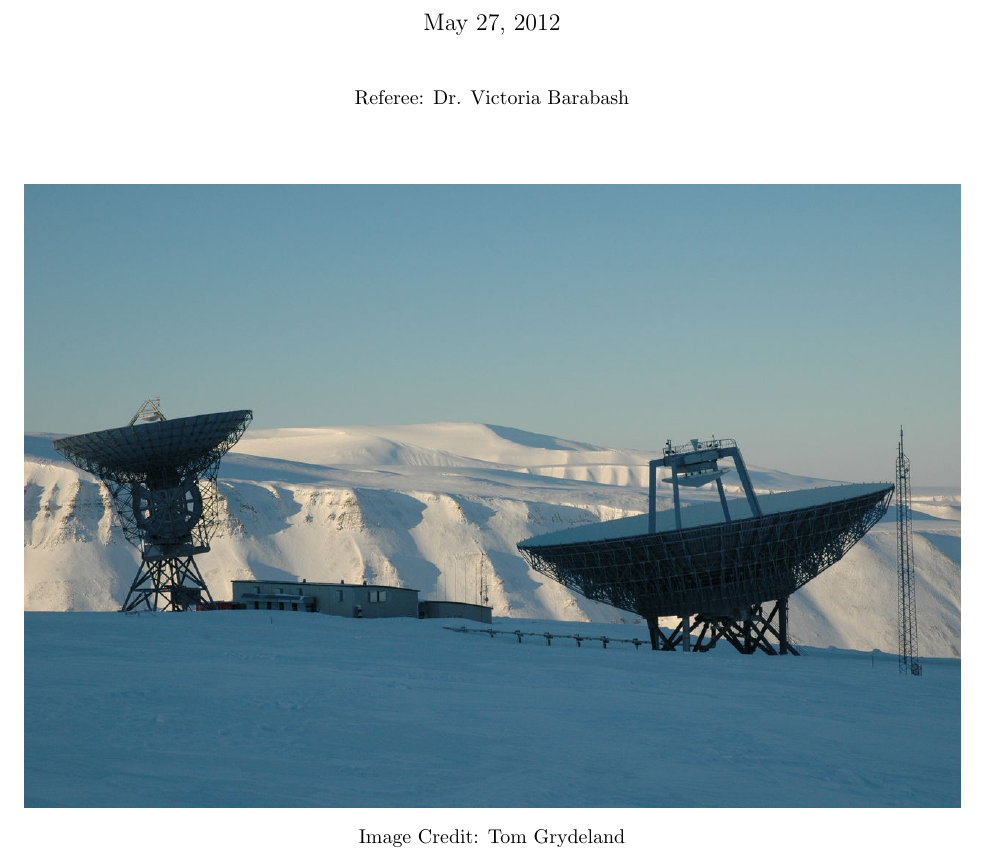
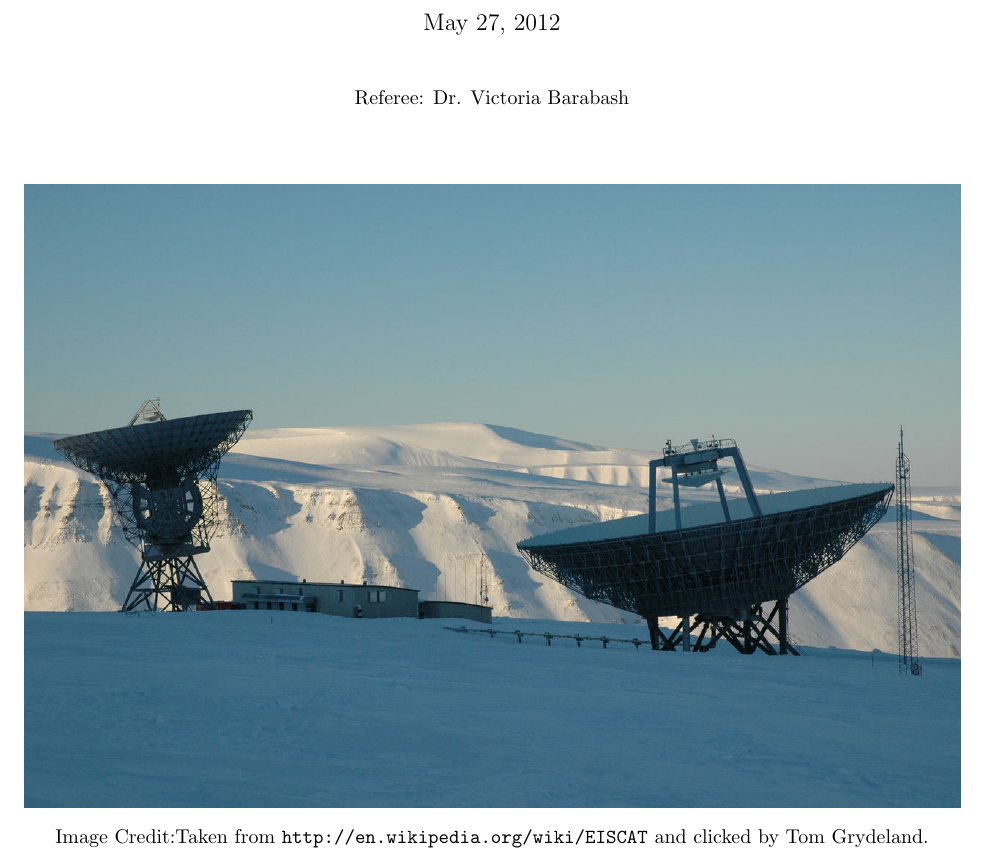
Before and after one commit to ivany4/kiruna_science, a LaTeX document (Optics & Radar -based observations/Space Weather/report.tex): part of page 1 of 10, cut so that both start at the same text. Compiled offline with pdfLaTeX.

Commit message:
Image Credit

```diff
--- a/Optics & Radar -based observations/Space Weather/report.tex
+++ b/Optics & Radar -based observations/Space Weather/report.tex
@@ -33,7 +33,7 @@
 \begin{figure}[h!]
 \centering
 \includegraphics[width=\textwidth]{Figures/eiscat.jpg}
-\caption*{Image Credit: Tom Grydeland}
+\caption*{Image Credit:Taken from \url{http://en.wikipedia.org/wiki/EISCAT} and clicked by Tom Grydeland.}
 \end{figure}
 
 \setlength\parindent{0pt} % Removes all indentation from paragraphs
```
